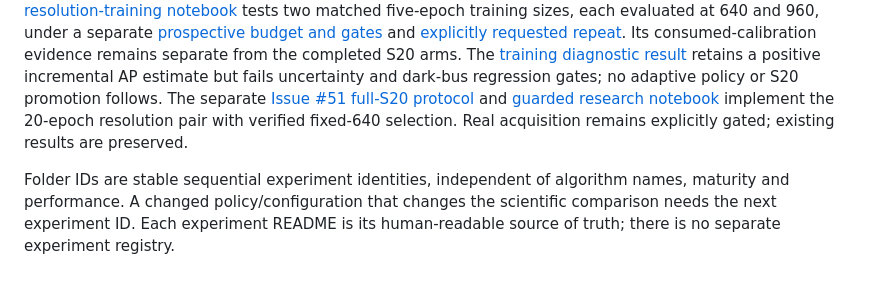
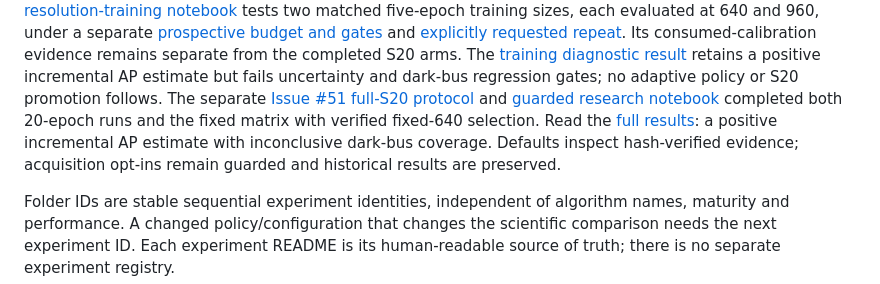
Before and after one commit to truong51972/vehicle-detection, a Markdown page: README.md, the part around the change. GitHub-like rendering.

Commit message:
Report full-S20 resolution matrix, uncertainty and validated notebook inspection

```diff
--- a/README.md
+++ b/README.md
@@ -39,8 +39,10 @@ positive incremental AP estimate but fails uncertainty and dark-bus regression
 gates; no adaptive policy or S20 promotion follows.
 The separate [Issue #51 full-S20 protocol](docs/ISSUE47_FULL_TRAINING_PLAN.md) and
 [guarded research notebook](notebooks/research/issue47/03_full_resolution_training.ipynb)
-implement the 20-epoch resolution pair with verified fixed-640 selection. Real
-acquisition remains explicitly gated; existing results are preserved.
+completed both 20-epoch runs and the fixed matrix with verified fixed-640 selection.
+Read the [full results](docs/ISSUE51_RESULTS.md): a positive incremental AP estimate
+with inconclusive dark-bus coverage. Defaults inspect hash-verified evidence;
+acquisition opt-ins remain guarded and historical results are preserved.
 
 Folder IDs are stable sequential experiment identities, independent of algorithm
 names, maturity and performance. A changed policy/configuration that changes the
```
Also changed, not shown: docs/ISSUE51_RESULTS.md (added, +92 -0 lines), docs/issue47-s20-resolution-20e/convergence_matrix.png (added), 8 other files.
